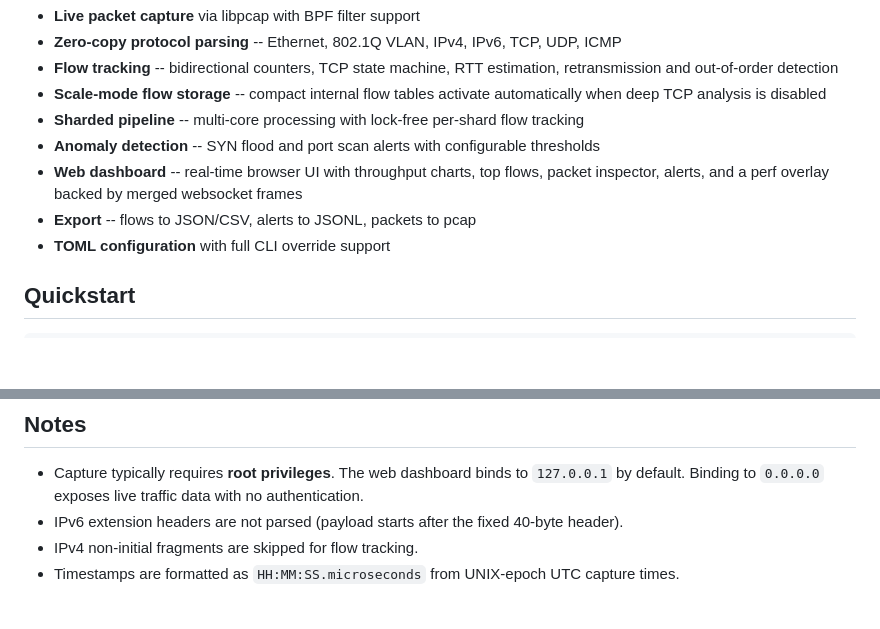
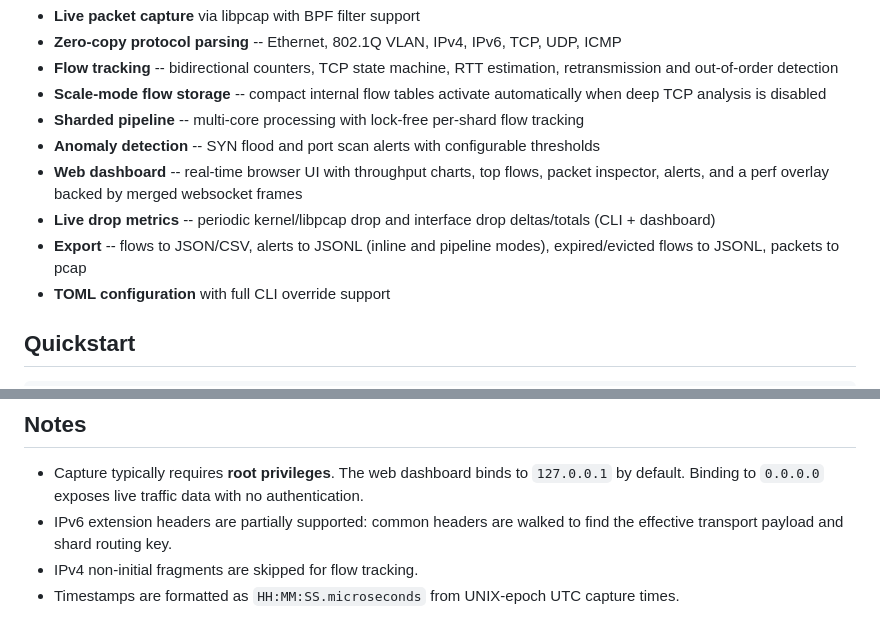
Before and after one commit to msaadshabir/NetScope, a Markdown page: README.md, 2 parts joined by grey strips. Rendered like a GitHub page; blank space fills up the shorter version.

Commit message:
docs: refresh README and changelog
Co-authored-by: Copilot <223556219+Copilot@users.noreply.github.com>

```diff
--- a/README.md
+++ b/README.md
@@ -11,7 +11,8 @@ High-performance packet capture and protocol analysis tool built in Rust. Captur
 - **Sharded pipeline** -- multi-core processing with lock-free per-shard flow tracking
 - **Anomaly detection** -- SYN flood and port scan alerts with configurable thresholds
 - **Web dashboard** -- real-time browser UI with throughput charts, top flows, packet inspector, alerts, and a perf overlay backed by merged websocket frames
-- **Export** -- flows to JSON/CSV, alerts to JSONL, packets to pcap
+- **Live drop metrics** -- periodic kernel/libpcap drop and interface drop deltas/totals (CLI + dashboard)
+- **Export** -- flows to JSON/CSV, alerts to JSONL (inline and pipeline modes), expired/evicted flows to JSONL, packets to pcap
 - **TOML configuration** with full CLI override support
 
 ## Quickstart
@@ -52,7 +53,7 @@ Live capture requires elevated privileges (`sudo` or `CAP_NET_RAW` on Linux). Fo
 ## Notes
 
 - Capture typically requires **root privileges**. The web dashboard binds to `127.0.0.1` by default. Binding to `0.0.0.0` exposes live traffic data with no authentication.
-- IPv6 extension headers are not parsed (payload starts after the fixed 40-byte header).
+- IPv6 extension headers are partially supported: common headers are walked to find the effective transport payload and shard routing key.
 - IPv4 non-initial fragments are skipped for flow tracking.
 - Timestamps are formatted as `HH:MM:SS.microseconds` from UNIX-epoch UTC capture times.
 
```
Also changed, not shown: CHANGELOG.md (+5 -0 lines).
